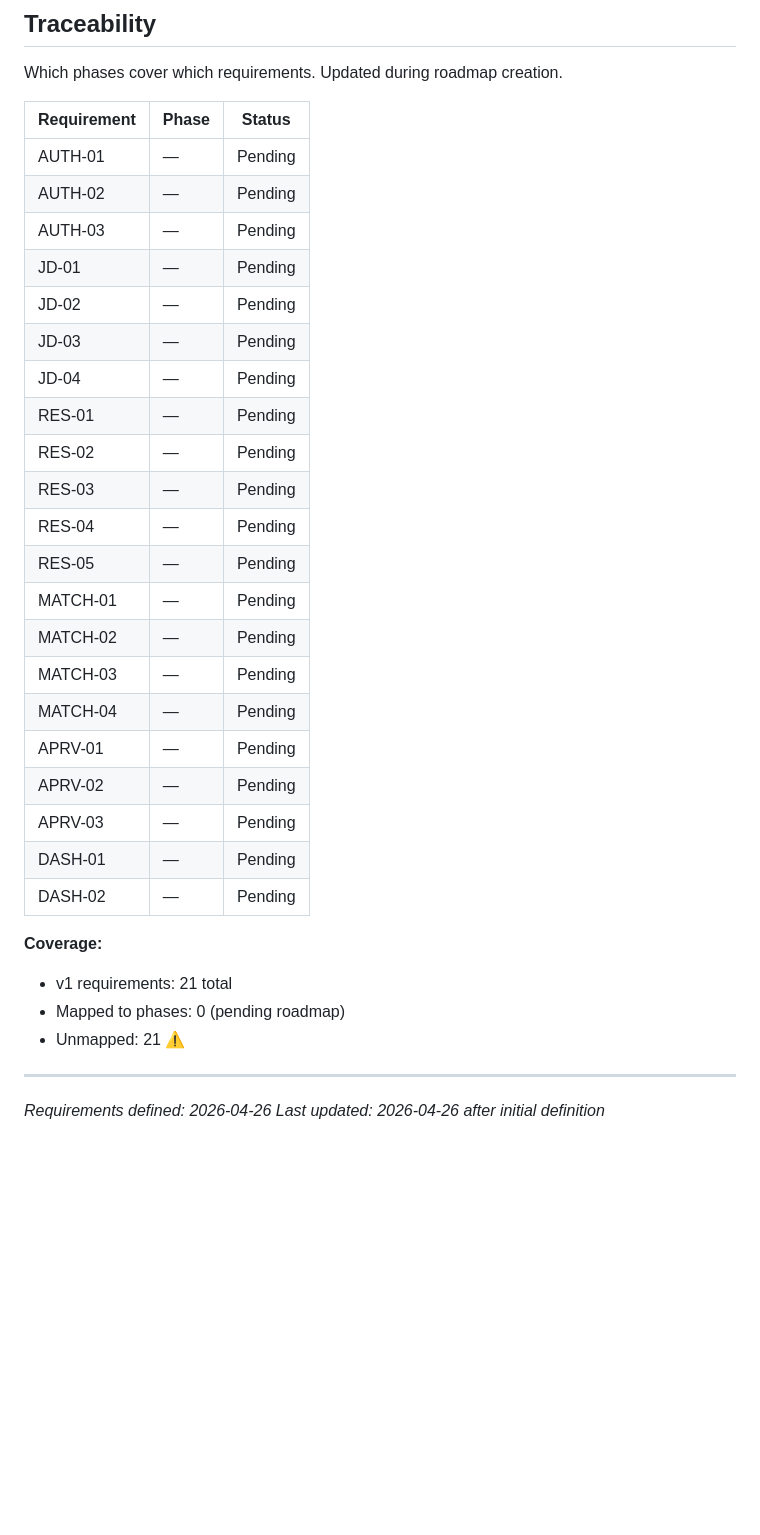
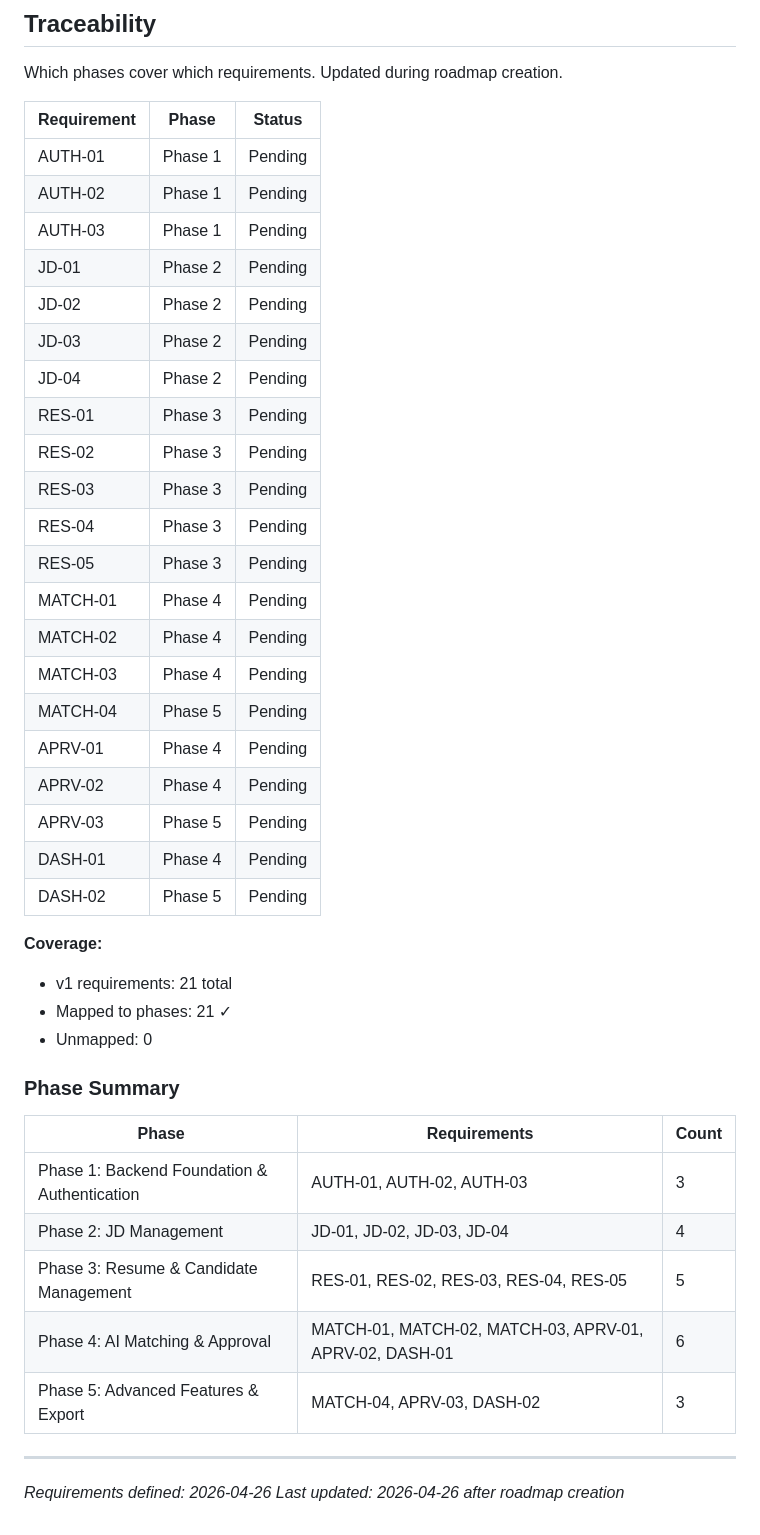
Before and after one commit to maple0leaves/agent-recruit, a Markdown page: .planning/REQUIREMENTS.md, the part around the change. GitHub-like rendering; blank space fills up the shorter version.

Commit message:
docs: create roadmap (5 phases, 21 requirements mapped)
Co-Authored-By: Claude Opus 4.7 <noreply@anthropic.com>

```diff
--- a/.planning/REQUIREMENTS.md
+++ b/.planning/REQUIREMENTS.md
@@ -73,33 +73,43 @@ Which phases cover which requirements. Updated during roadmap creation.
 
 | Requirement | Phase | Status |
 |-------------|-------|--------|
-| AUTH-01 | — | Pending |
-| AUTH-02 | — | Pending |
-| AUTH-03 | — | Pending |
-| JD-01 | — | Pending |
-| JD-02 | — | Pending |
-| JD-03 | — | Pending |
-| JD-04 | — | Pending |
-| RES-01 | — | Pending |
-| RES-02 | — | Pending |
-| RES-03 | — | Pending |
-| RES-04 | — | Pending |
-| RES-05 | — | Pending |
-| MATCH-01 | — | Pending |
-| MATCH-02 | — | Pending |
-| MATCH-03 | — | Pending |
-| MATCH-04 | — | Pending |
-| APRV-01 | — | Pending |
-| APRV-02 | — | Pending |
-| APRV-03 | — | Pending |
-| DASH-01 | — | Pending |
-| DASH-02 | — | Pending |
+| AUTH-01 | Phase 1 | Pending |
+| AUTH-02 | Phase 1 | Pending |
+| AUTH-03 | Phase 1 | Pending |
+| JD-01 | Phase 2 | Pending |
+| JD-02 | Phase 2 | Pending |
+| JD-03 | Phase 2 | Pending |
+| JD-04 | Phase 2 | Pending |
+| RES-01 | Phase 3 | Pending |
+| RES-02 | Phase 3 | Pending |
+| RES-03 | Phase 3 | Pending |
+| RES-04 | Phase 3 | Pending |
+| RES-05 | Phase 3 | Pending |
+| MATCH-01 | Phase 4 | Pending |
+| MATCH-02 | Phase 4 | Pending |
+| MATCH-03 | Phase 4 | Pending |
+| MATCH-04 | Phase 5 | Pending |
+| APRV-01 | Phase 4 | Pending |
+| APRV-02 | Phase 4 | Pending |
+| APRV-03 | Phase 5 | Pending |
+| DASH-01 | Phase 4 | Pending |
+| DASH-02 | Phase 5 | Pending |
 
 **Coverage:**
 - v1 requirements: 21 total
-- Mapped to phases: 0 (pending roadmap)
-- Unmapped: 21 ⚠️
+- Mapped to phases: 21 ✓
+- Unmapped: 0
+
+### Phase Summary
+
+| Phase | Requirements | Count |
+|-------|-------------|-------|
+| Phase 1: Backend Foundation & Authentication | AUTH-01, AUTH-02, AUTH-03 | 3 |
+| Phase 2: JD Management | JD-01, JD-02, JD-03, JD-04 | 4 |
+| Phase 3: Resume & Candidate Management | RES-01, RES-02, RES-03, RES-04, RES-05 | 5 |
+| Phase 4: AI Matching & Approval | MATCH-01, MATCH-02, MATCH-03, APRV-01, APRV-02, DASH-01 | 6 |
+| Phase 5: Advanced Features & Export | MATCH-04, APRV-03, DASH-02 | 3 |
 
 ---
 *Requirements defined: 2026-04-26*
-*Last updated: 2026-04-26 after initial definition*
+*Last updated: 2026-04-26 after roadmap creation*
```
Also changed, not shown: .planning/ROADMAP.md (added, +91 -0 lines), .planning/STATE.md (added, +57 -0 lines).
